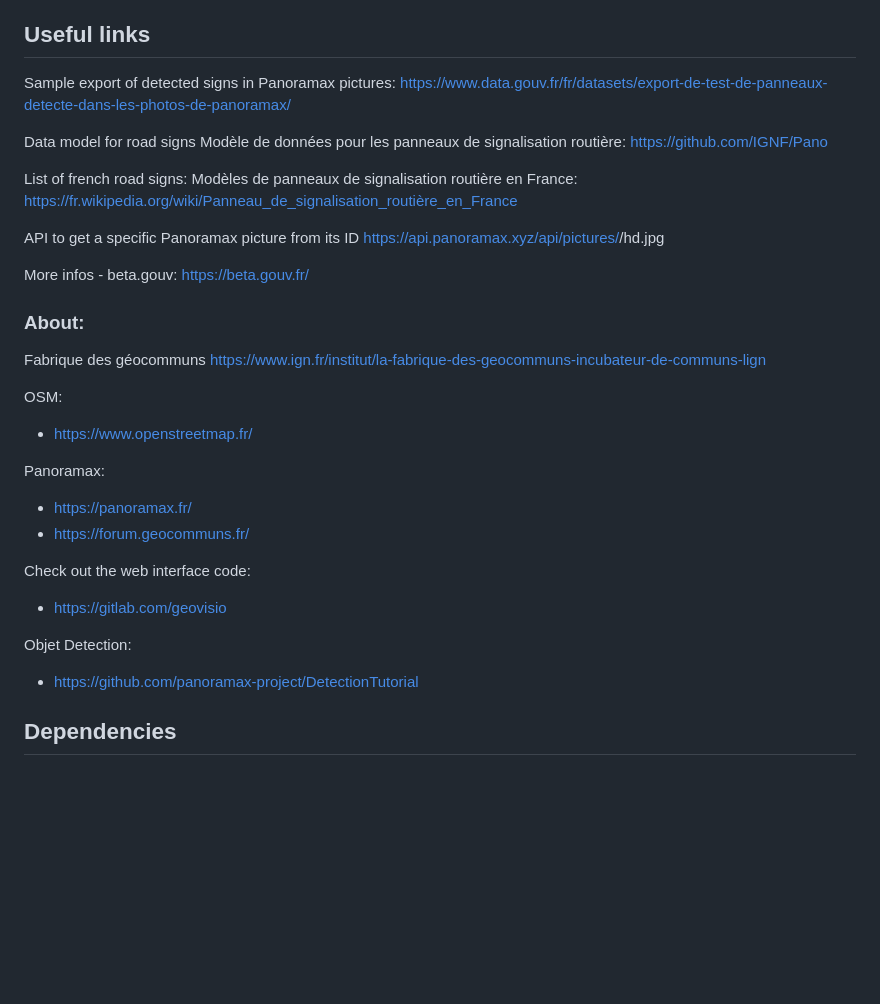
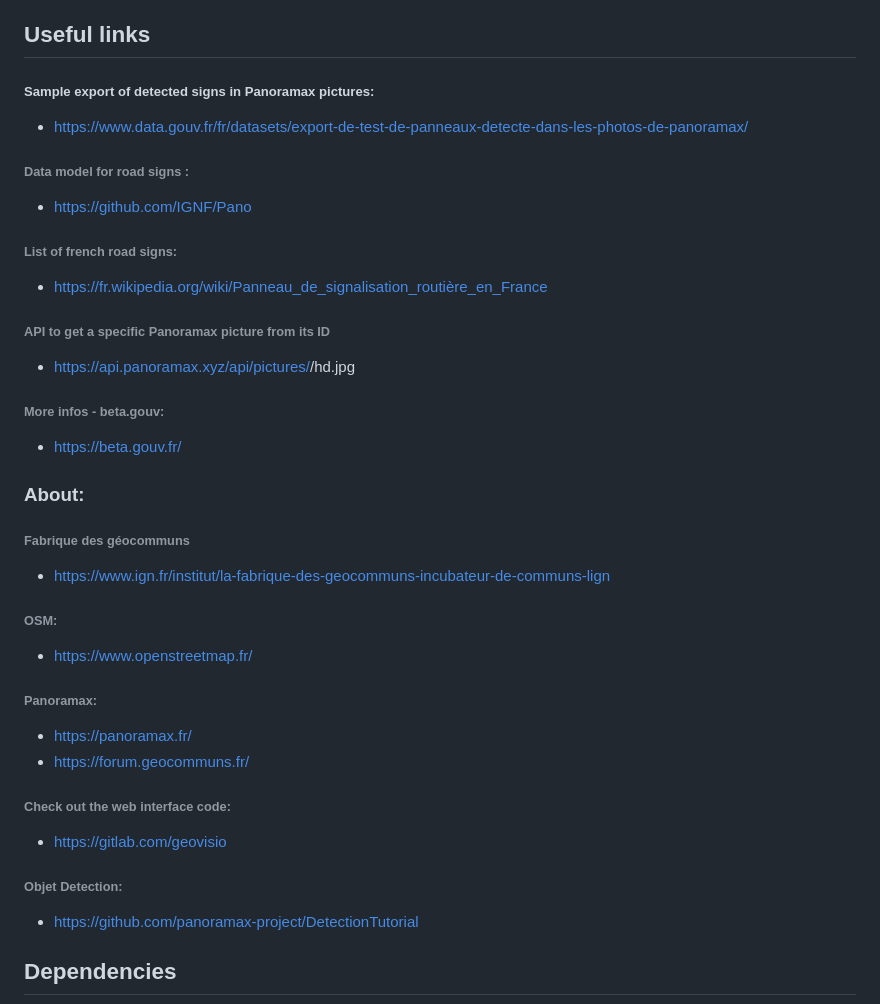
Before and after one commit to VGiudicelli1/TSI_panoramax, a Markdown page: README.md, the part around the change. GitHub-like rendering; blank space fills up the shorter version.

```diff
--- a/README.md
+++ b/README.md
@@ -21,38 +21,36 @@ Our objectives are the last part of this project. We try to localize road signs
 
 ## Useful links
 
-Sample export of detected signs in Panoramax pictures:
-https://www.data.gouv.fr/fr/datasets/export-de-test-de-panneaux-detecte-dans-les-photos-de-panoramax/
+##### Sample export of detected signs in Panoramax pictures:
+ - https://www.data.gouv.fr/fr/datasets/export-de-test-de-panneaux-detecte-dans-les-photos-de-panoramax/
 
-Data model for road signs
-Modèle de données pour les panneaux de signalisation routière:
-https://github.com/IGNF/Pano
+###### Data model for road signs :
+ - https://github.com/IGNF/Pano
 
-List of french road signs:
-Modèles de panneaux de signalisation routière en France:
-https://fr.wikipedia.org/wiki/Panneau_de_signalisation_routière_en_France
+###### List of french road signs:
+ - https://fr.wikipedia.org/wiki/Panneau_de_signalisation_routière_en_France
 
-API to get a specific Panoramax picture from its ID
-https://api.panoramax.xyz/api/pictures/<id>/hd.jpg
+###### API to get a specific Panoramax picture from its ID
+ - https://api.panoramax.xyz/api/pictures/<id>/hd.jpg
 
-More infos - beta.gouv:
-https://beta.gouv.fr/
+###### More infos - beta.gouv:
+ - https://beta.gouv.fr/
 
 ### About:
-Fabrique des géocommuns
-https://www.ign.fr/institut/la-fabrique-des-geocommuns-incubateur-de-communs-lign
+###### Fabrique des géocommuns
+ - https://www.ign.fr/institut/la-fabrique-des-geocommuns-incubateur-de-communs-lign
 
-OSM:
+###### OSM:
 - https://www.openstreetmap.fr/
 
-Panoramax:
+###### Panoramax:
 - https://panoramax.fr/
 - https://forum.geocommuns.fr/
 
-Check out the web interface code:
+###### Check out the web interface code:
 - https://gitlab.com/geovisio
 
-Objet Detection:
+###### Objet Detection:
 - https://github.com/panoramax-project/DetectionTutorial
 
 ## Dependencies
```
